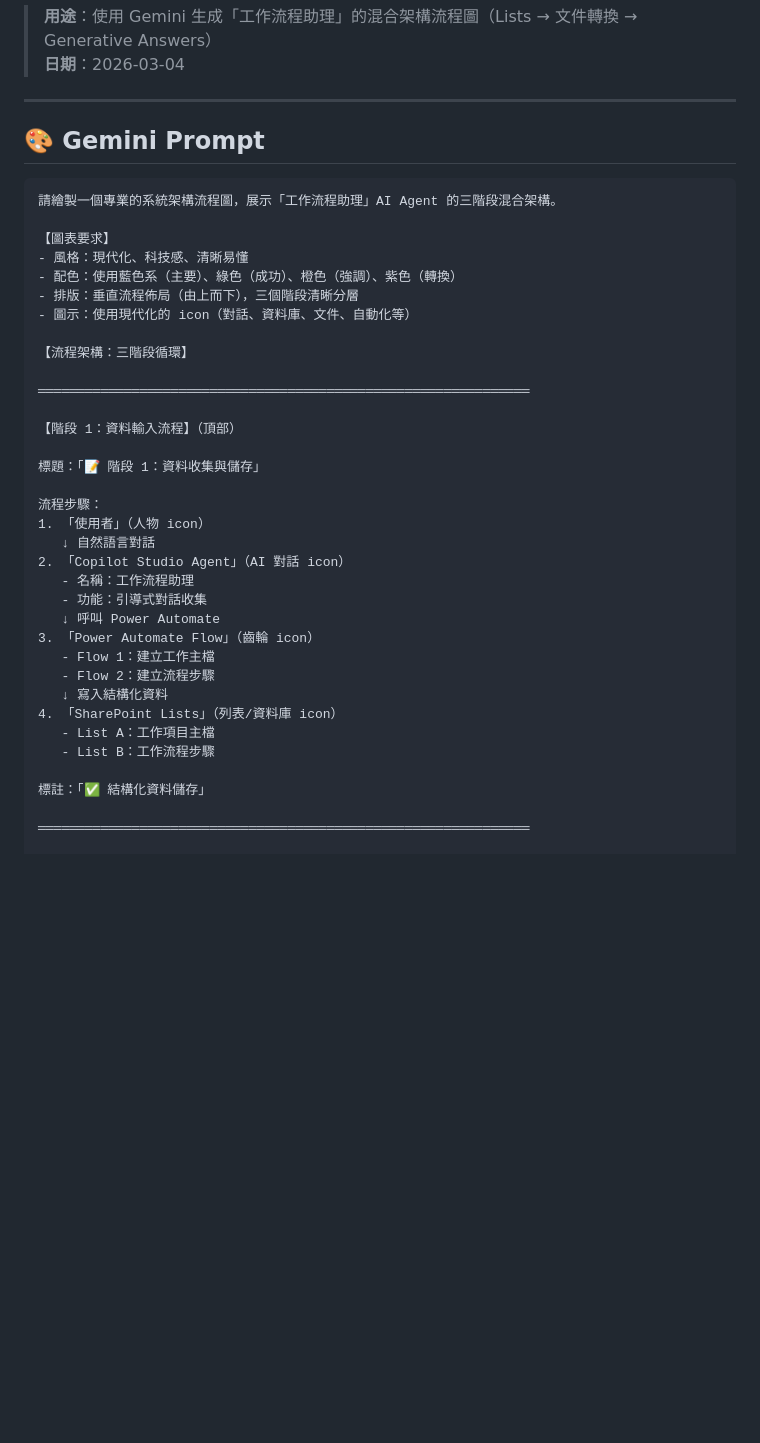
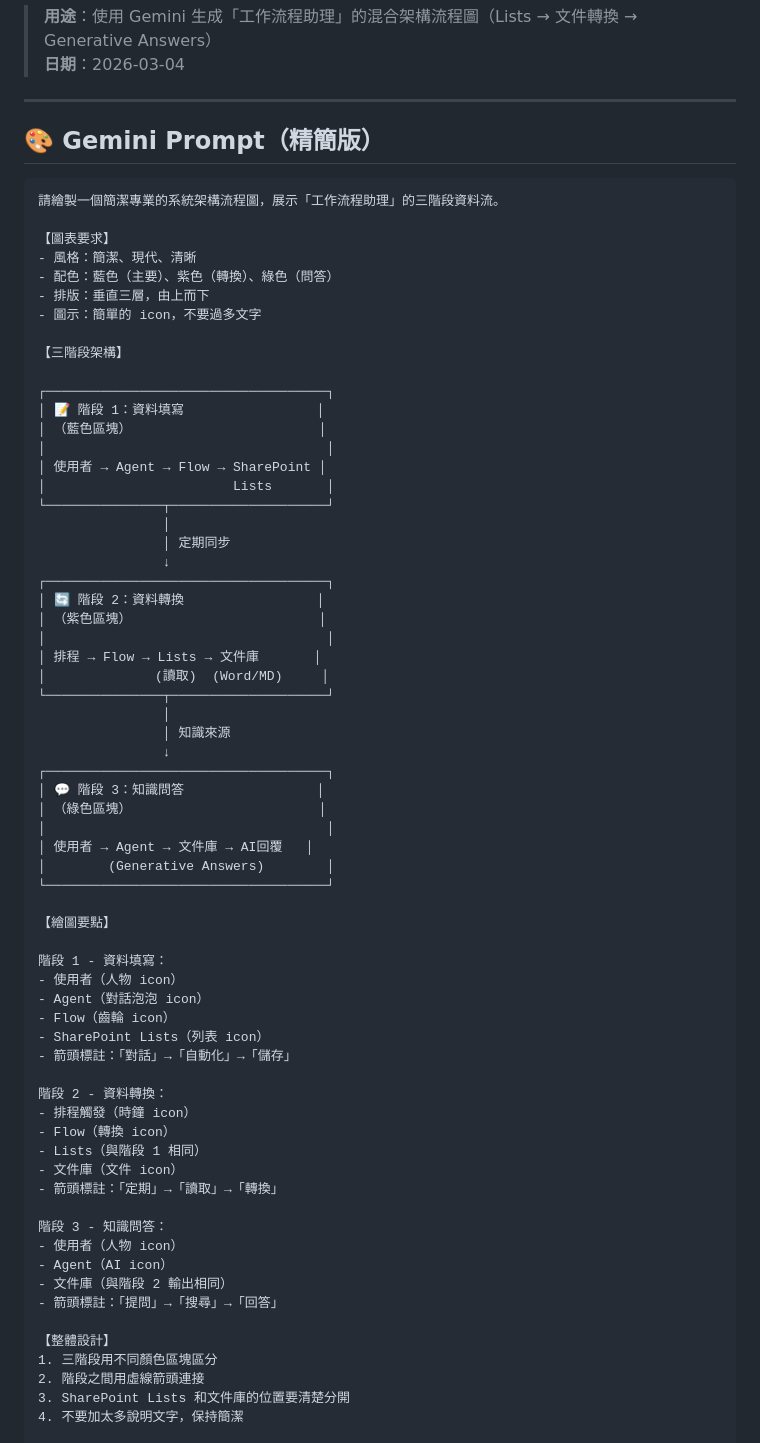
Before and after one commit to RellotK/my-website, a Markdown page: Prompt2.md, the part around one of its changes. GitHub-like rendering; blank space fills up the shorter version.

````diff
--- a/Prompt2.md
+++ b/Prompt2.md
@@ -5,41 +5,72 @@
 
 ---
 
-## 🎨 Gemini Prompt
+## 🎨 Gemini Prompt（精簡版）
 
 ```
-請繪製一個專業的系統架構流程圖，展示「工作流程助理」AI Agent 的三階段混合架構。
+請繪製一個簡潔專業的系統架構流程圖，展示「工作流程助理」的三階段資料流。
 
 【圖表要求】
-- 風格：現代化、科技感、清晰易懂
-- 配色：使用藍色系（主要）、綠色（成功）、橙色（強調）、紫色（轉換）
-- 排版：垂直流程佈局（由上而下），三個階段清晰分層
-- 圖示：使用現代化的 icon（對話、資料庫、文件、自動化等）
+- 風格：簡潔、現代、清晰
+- 配色：藍色（主要）、紫色（轉換）、綠色（問答）
+- 排版：垂直三層，由上而下
+- 圖示：簡單的 icon，不要過多文字
 
-【流程架構：三階段循環】
+【三階段架構】
 
-═══════════════════════════════════════════════════════════════
+┌────────────────────────────────────┐
+│ 📝 階段 1：資料填寫                 │
+│ （藍色區塊）                        │
+│                                    │
+│ 使用者 → Agent → Flow → SharePoint │
+│                        Lists       │
+└───────────────┬────────────────────┘
+                │
+                │ 定期同步
+                ↓
+┌────────────────────────────────────┐
+│ 🔄 階段 2：資料轉換                 │
+│ （紫色區塊）                        │
+│                                    │
+│ 排程 → Flow → Lists → 文件庫       │
+│              (讀取)  (Word/MD)     │
+└───────────────┬────────────────────┘
+                │
+                │ 知識來源
+                ↓
+┌────────────────────────────────────┐
+│ 💬 階段 3：知識問答                 │
+│ （綠色區塊）                        │
+│                                    │
+│ 使用者 → Agent → 文件庫 → AI回覆   │
+│        (Generative Answers)        │
+└────────────────────────────────────┘
 
-【階段 1：資料輸入流程】（頂部）
+【繪圖要點】
 
-標題：「📝 階段 1：資料收集與儲存」
+階段 1 - 資料填寫：
+- 使用者（人物 icon）
+- Agent（對話泡泡 icon）
+- Flow（齒輪 icon）
+- SharePoint Lists（列表 icon）
+- 箭頭標註：「對話」→「自動化」→「儲存」
 
-流程步驟：
-1. 「使用者」（人物 icon）
-   ↓ 自然語言對話
-2. 「Copilot Studio Agent」（AI 對話 icon）
-   - 名稱：工作流程助理
-   - 功能：引導式對話收集
-   ↓ 呼叫 Power Automate
-3. 「Power Automate Flow」（齒輪 icon）
-   - Flow 1：建立工作主檔
-   - Flow 2：建立流程步驟
-   ↓ 寫入結構化資料
-4. 「SharePoint Lists」（列表/資料庫 icon）
-   - List A：工作項目主檔
-   - List B：工作流程步驟
+階段 2 - 資料轉換：
+- 排程觸發（時鐘 icon）
+- Flow（轉換 icon）
+- Lists（與階段 1 相同）
+- 文件庫（文件 icon）
+- 箭頭標註：「定期」→「讀取」→「轉換」
 
-標註：「✅ 結構化資料儲存」
+階段 3 - 知識問答：
+- 使用者（人物 icon）
+- Agent（AI icon）
+- 文件庫（與階段 2 輸出相同）
+- 箭頭標註：「提問」→「搜尋」→「回答」
 
-═══════════════════════════════════════════════════════════════
+【整體設計】
+1. 三階段用不同顏色區塊區分
+2. 階段之間用虛線箭頭連接
+3. SharePoint Lists 和文件庫的位置要清楚分開
+4. 不要加太多說明文字，保持簡潔
 
````
Also changed, not shown: other parts of Prompt2.md (+1 -108 lines).
